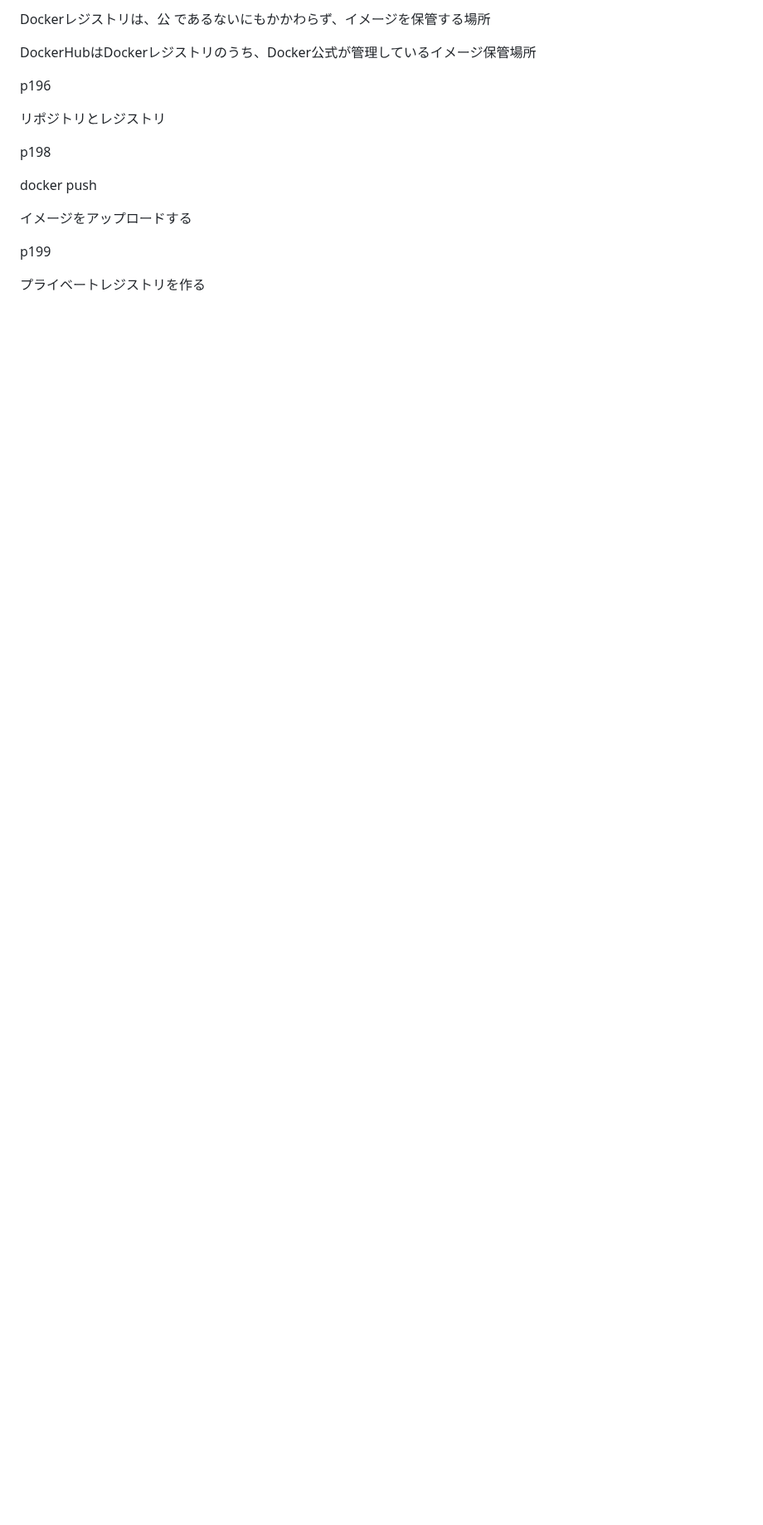
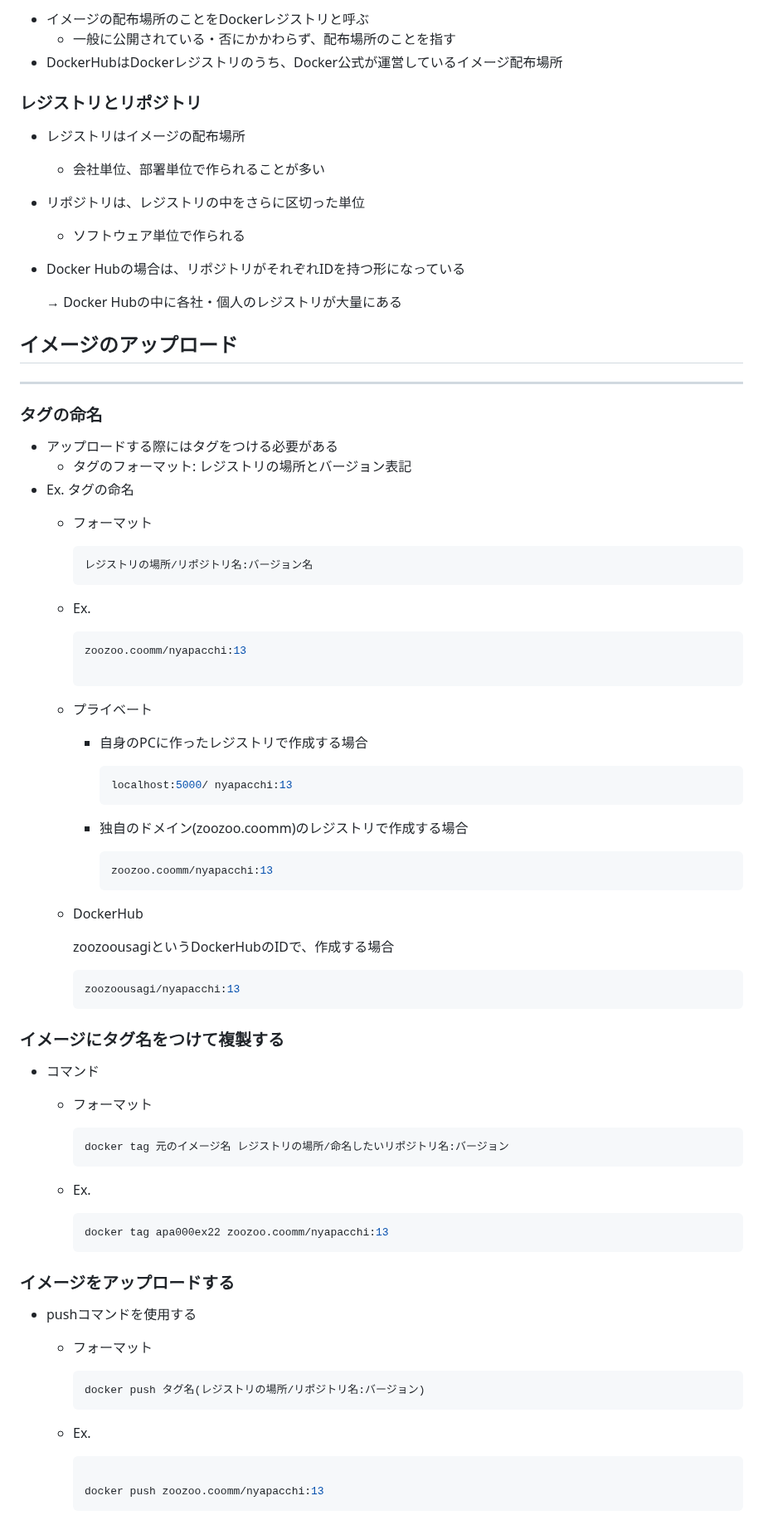
Before and after one commit to Ryutaro-horiuchi/self-development, a Markdown page: docker/Docker & Kubernetesのきほんのきほん /Chapter6 応用的なコンテナの使い方を身につけよう.md, the part around one of its changes. Shown at 83% size. Drawn GitHub-style; blank space fills up the shorter version.

Commit message:
Docker & Kubernetesのきほんのきほん8日目夜

````diff
--- a/docker/Docker & Kubernetesのきほんのきほん /Chapter6 応用的なコンテナの使い方を身につけよう.md
+++ b/docker/Docker & Kubernetesのきほんのきほん /Chapter6 応用的なコンテナの使い方を身につけよう.md
@@ -268,18 +300,93 @@ DockerHubとDockerレジストリ
 
-Dockerレジストリは、公 であるないにもかかわらず、イメージを保管する場所
+- イメージの配布場所のことをDockerレジストリと呼ぶ
+    - 一般に公開されている・否にかかわらず、配布場所のことを指す
+- DockerHubはDockerレジストリのうち、Docker公式が運営しているイメージ配布場所
 
-DockerHubはDockerレジストリのうち、Docker公式が管理しているイメージ保管場所
+### レジストリとリポジトリ
 
-p196
+- レジストリはイメージの配布場所
+    - 会社単位、部署単位で作られることが多い
+- リポジトリは、レジストリの中をさらに区切った単位
+    - ソフトウェア単位で作られる
+- Docker Hubの場合は、リポジトリがそれぞれIDを持つ形になっている
 
-リポジトリとレジストリ
+    → Docker Hubの中に各社・個人のレジストリが大量にある
 
-p198
 
-docker push
+## イメージのアップロード
 
-イメージをアップロードする
+---
 
-p199
+### タグの命名
 
-プライベートレジストリを作る
+- アップロードする際にはタグをつける必要がある
+    - タグのフォーマット: レジストリの場所とバージョン表記
+- Ex.  タグの命名
+    - フォーマット
+
+        ```bash
+        レジストリの場所/リポジトリ名:バージョン名
+        ```
+
+    - Ex.
+
+        ```bash
+        zoozoo.coomm/nyapacchi:13
+
+        ```
+
+    - プライベート
+        - 自身のPCに作ったレジストリで作成する場合
+
+            ```bash
+            localhost:5000/ nyapacchi:13
+            ```
+
+        - 独自のドメイン(zoozoo.coomm)のレジストリで作成する場合
+
+            ```bash
+            zoozoo.coomm/nyapacchi:13
+            ```
+
+    - DockerHub
+
+        zoozoousagiというDockerHubのIDで、作成する場合
+
+        ```bash
+        zoozoousagi/nyapacchi:13
+        ```
+
+
+### イメージにタグ名をつけて複製する
+
+- コマンド
+    - フォーマット
+
+        ```bash
+        docker tag 元のイメージ名 レジストリの場所/命名したいリポジトリ名:バージョン
+        ```
+
+    - Ex.
+
+        ```bash
+        docker tag apa000ex22 zoozoo.coomm/nyapacchi:13
+        ```
+
+
+### イメージをアップロードする
+
+- pushコマンドを使用する
+    - フォーマット
+
+        ```bash
+        docker push タグ名(レジストリの場所/リポジトリ名:バージョン)
+        ```
+
+    - Ex.
+
+        ```bash
+
+        docker push zoozoo.coomm/nyapacchi:13
+        ```
+
+
````
Also changed, not shown: other parts of docker/Docker & Kubernetesのきほんのきほん /Chapter6 応用的なコンテナの使い方を身につけよう.md (+79 -27 lines).
